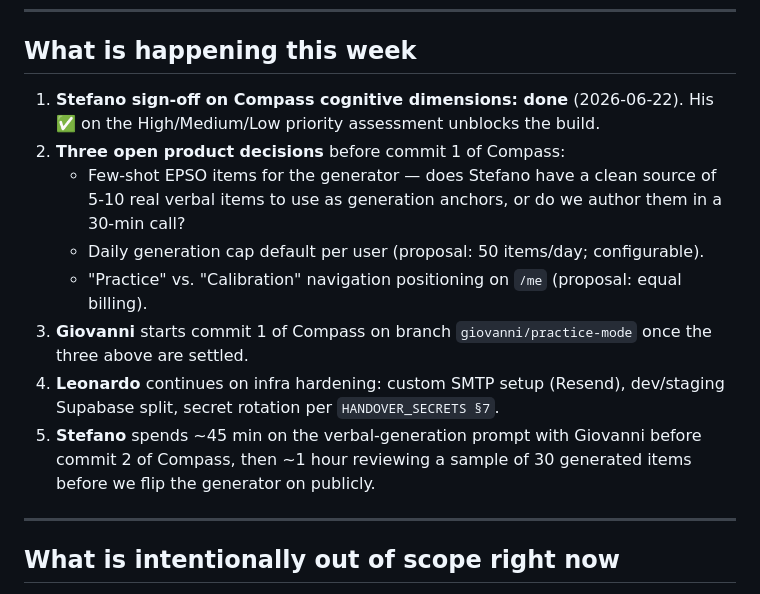
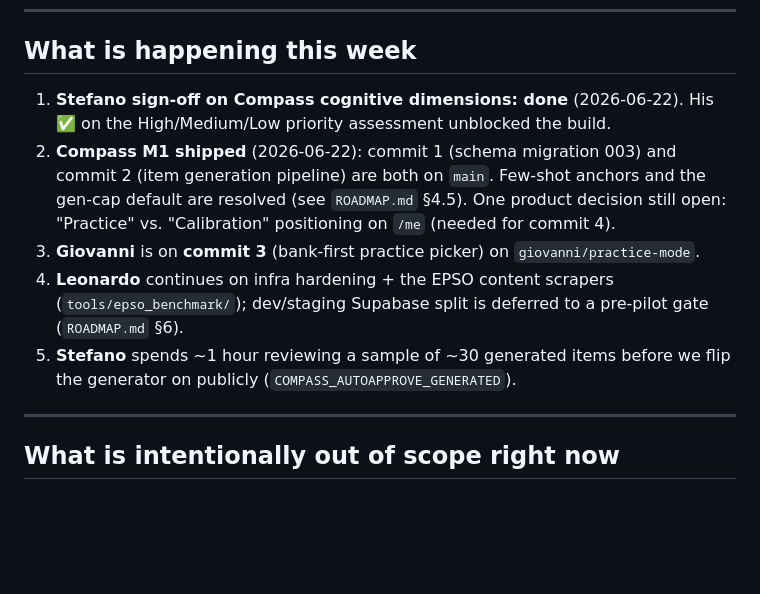
Before and after one commit to LLj2/concourse, a Markdown page: OVERVIEW.md, the part around the change. Rendered like a GitHub page; blank space fills up the shorter version.

```diff
--- a/OVERVIEW.md
+++ b/OVERVIEW.md
@@ -149,14 +149,11 @@ The reasoning: at three engineers shipping evenings, formal review slows us more
 
 ## What is happening this week
 
-1. **Stefano sign-off on Compass cognitive dimensions: done** (2026-06-22). His ✅ on the High/Medium/Low priority assessment unblocks the build.
-2. **Three open product decisions** before commit 1 of Compass:
-   - Few-shot EPSO items for the generator — does Stefano have a clean source of 5-10 real verbal items to use as generation anchors, or do we author them in a 30-min call?
-   - Daily generation cap default per user (proposal: 50 items/day; configurable).
-   - "Practice" vs. "Calibration" navigation positioning on `/me` (proposal: equal billing).
-3. **Giovanni** starts commit 1 of Compass on branch `giovanni/practice-mode` once the three above are settled.
-4. **Leonardo** continues on infra hardening: custom SMTP setup (Resend), dev/staging Supabase split, secret rotation per `HANDOVER_SECRETS §7`.
-5. **Stefano** spends ~45 min on the verbal-generation prompt with Giovanni before commit 2 of Compass, then ~1 hour reviewing a sample of 30 generated items before we flip the generator on publicly.
+1. **Stefano sign-off on Compass cognitive dimensions: done** (2026-06-22). His ✅ on the High/Medium/Low priority assessment unblocked the build.
+2. **Compass M1 shipped** (2026-06-22): commit 1 (schema migration 003) and commit 2 (item generation pipeline) are both on `main`. Few-shot anchors and the gen-cap default are resolved (see `ROADMAP.md` §4.5). One product decision still open: "Practice" vs. "Calibration" positioning on `/me` (needed for commit 4).
+3. **Giovanni** is on **commit 3** (bank-first practice picker) on `giovanni/practice-mode`.
+4. **Leonardo** continues on infra hardening + the EPSO content scrapers (`tools/epso_benchmark/`); dev/staging Supabase split is deferred to a pre-pilot gate (`ROADMAP.md` §6).
+5. **Stefano** spends ~1 hour reviewing a sample of ~30 generated items before we flip the generator on publicly (`COMPASS_AUTOAPPROVE_GENERATED`).
 
 ---
 
```
Also changed, not shown: COMPASS_ROADMAP.md (+5 -5 lines), ROADMAP.md (+6 -6 lines).
